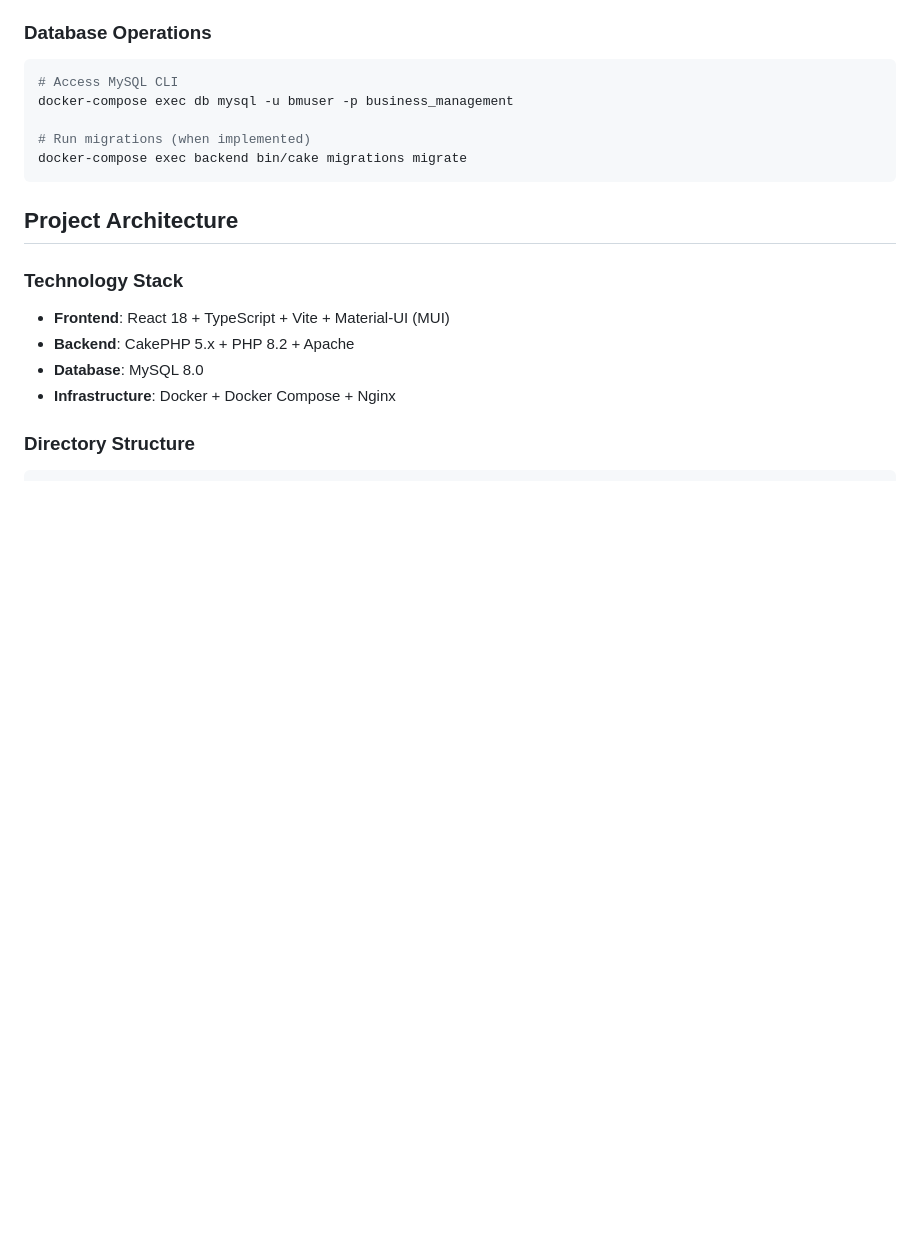
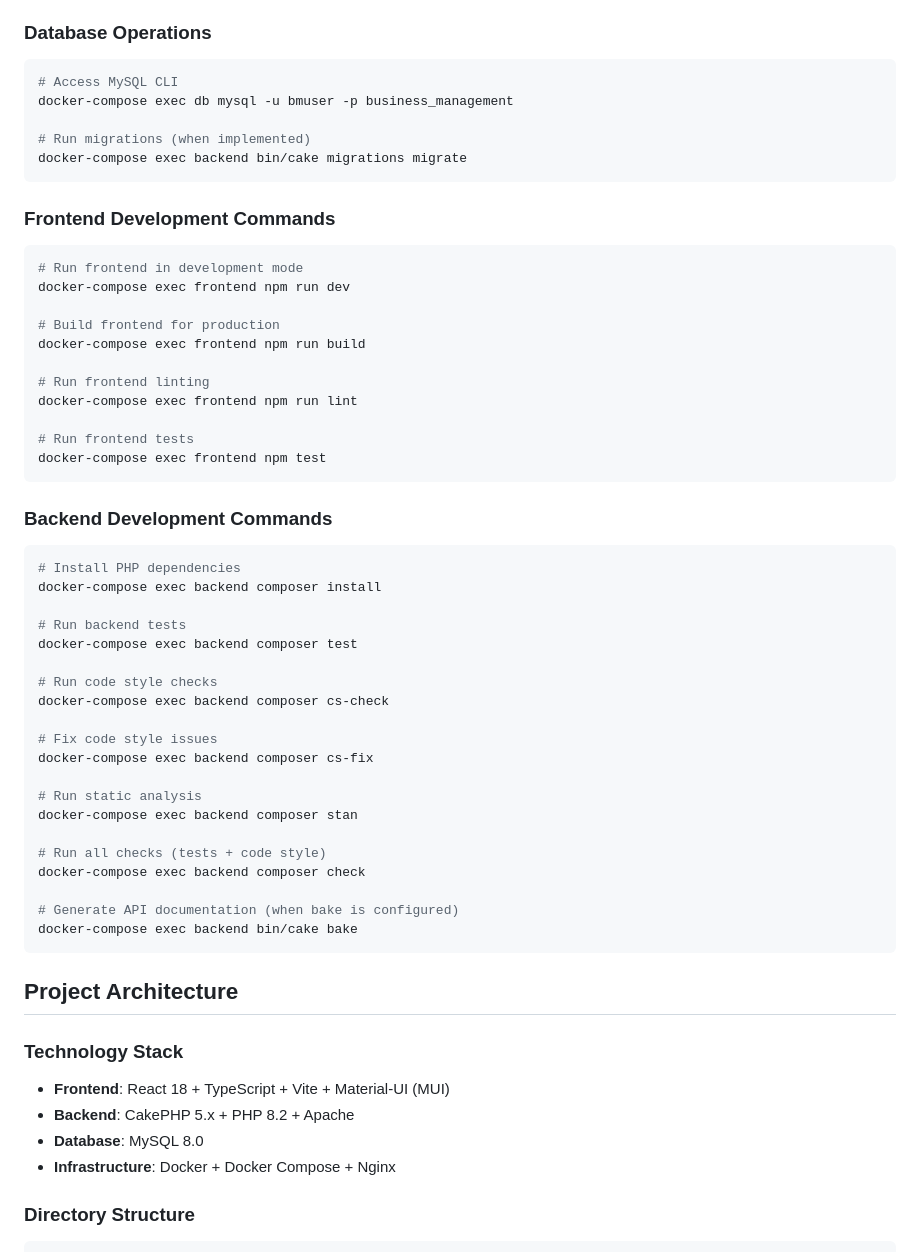
Before and after one commit to to19960425/business-management-system, a Markdown page: CLAUDE.md, the part around one of its changes. Rendered like a GitHub page; blank space fills up the shorter version.

````diff
--- a/CLAUDE.md
+++ b/CLAUDE.md
@@ -37,6 +37,45 @@ docker-compose exec db mysql -u bmuser -p business_management
 
 # Run migrations (when implemented)
 docker-compose exec backend bin/cake migrations migrate
+```
+
+### Frontend Development Commands
+```bash
+# Run frontend in development mode
+docker-compose exec frontend npm run dev
+
+# Build frontend for production
+docker-compose exec frontend npm run build
+
+# Run frontend linting
+docker-compose exec frontend npm run lint
+
+# Run frontend tests
+docker-compose exec frontend npm test
+```
+
+### Backend Development Commands
+```bash
+# Install PHP dependencies
+docker-compose exec backend composer install
+
+# Run backend tests
+docker-compose exec backend composer test
+
+# Run code style checks
+docker-compose exec backend composer cs-check
+
+# Fix code style issues
+docker-compose exec backend composer cs-fix
+
+# Run static analysis
+docker-compose exec backend composer stan
+
+# Run all checks (tests + code style)
+docker-compose exec backend composer check
+
+# Generate API documentation (when bake is configured)
+docker-compose exec backend bin/cake bake
 ```
 
 ## Project Architecture
````
Also changed, not shown: other parts of CLAUDE.md (+42 -3 lines).
